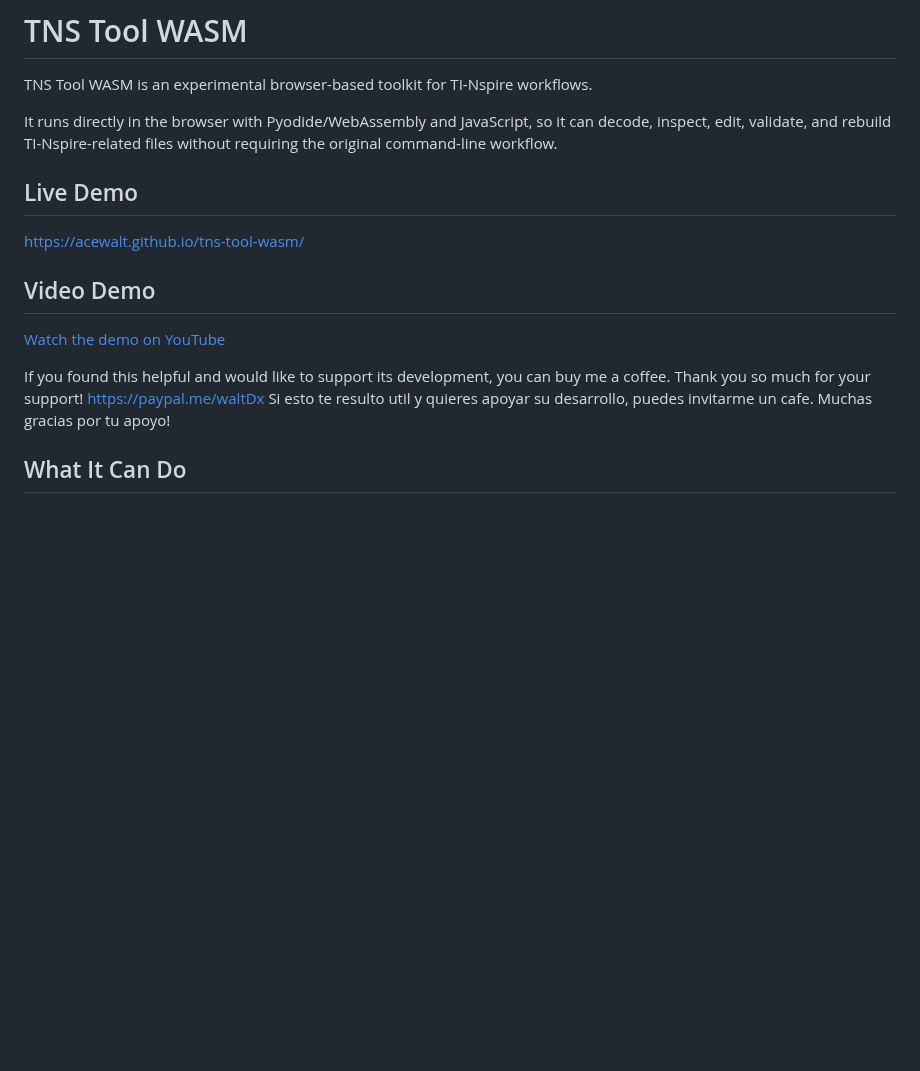
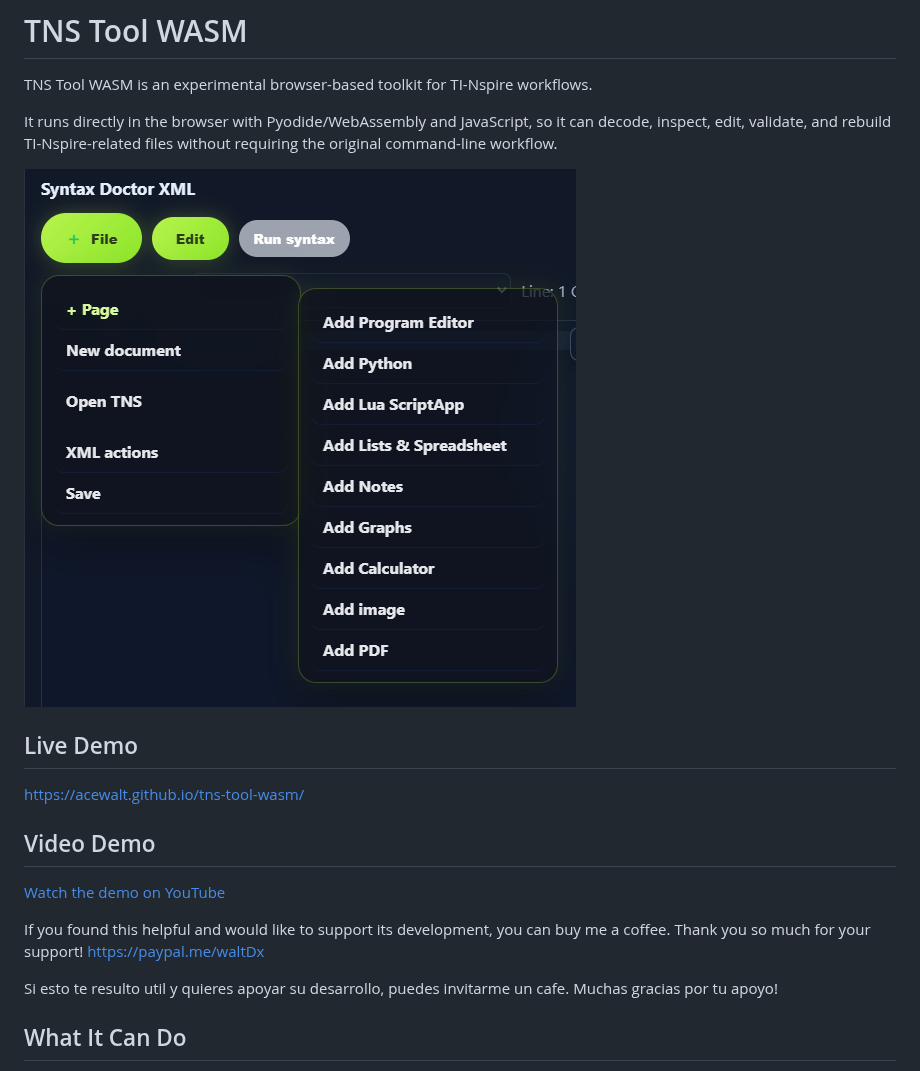
Before and after one commit to acewalt/tns-tool-wasm, a Markdown page: README.md, the part around one of its changes. GitHub-like rendering; pictures changed too: docs/images/+page.png (added); blank space fills up the shorter version.

```diff
--- a/README.md
+++ b/README.md
@@ -3,6 +3,8 @@
 TNS Tool WASM is an experimental browser-based toolkit for TI-Nspire workflows.
 
 It runs directly in the browser with Pyodide/WebAssembly and JavaScript, so it can decode, inspect, edit, validate, and rebuild TI-Nspire-related files without requiring the original command-line workflow.
+
+ ![New](docs/images/+page.png)
 
 ## Live Demo
 
@@ -14,6 +16,7 @@ https://acewalt.github.io/tns-tool-wasm/
 
 If you found this helpful and would like to support its development, you can buy me a coffee. Thank you so much for your support!
 https://paypal.me/waltDx
+
 Si esto te resulto util y quieres apoyar su desarrollo, puedes invitarme un cafe. Muchas gracias por tu apoyo!
 
 
```
Also changed, not shown: other parts of README.md (+5 -1 lines), 2 other files.
